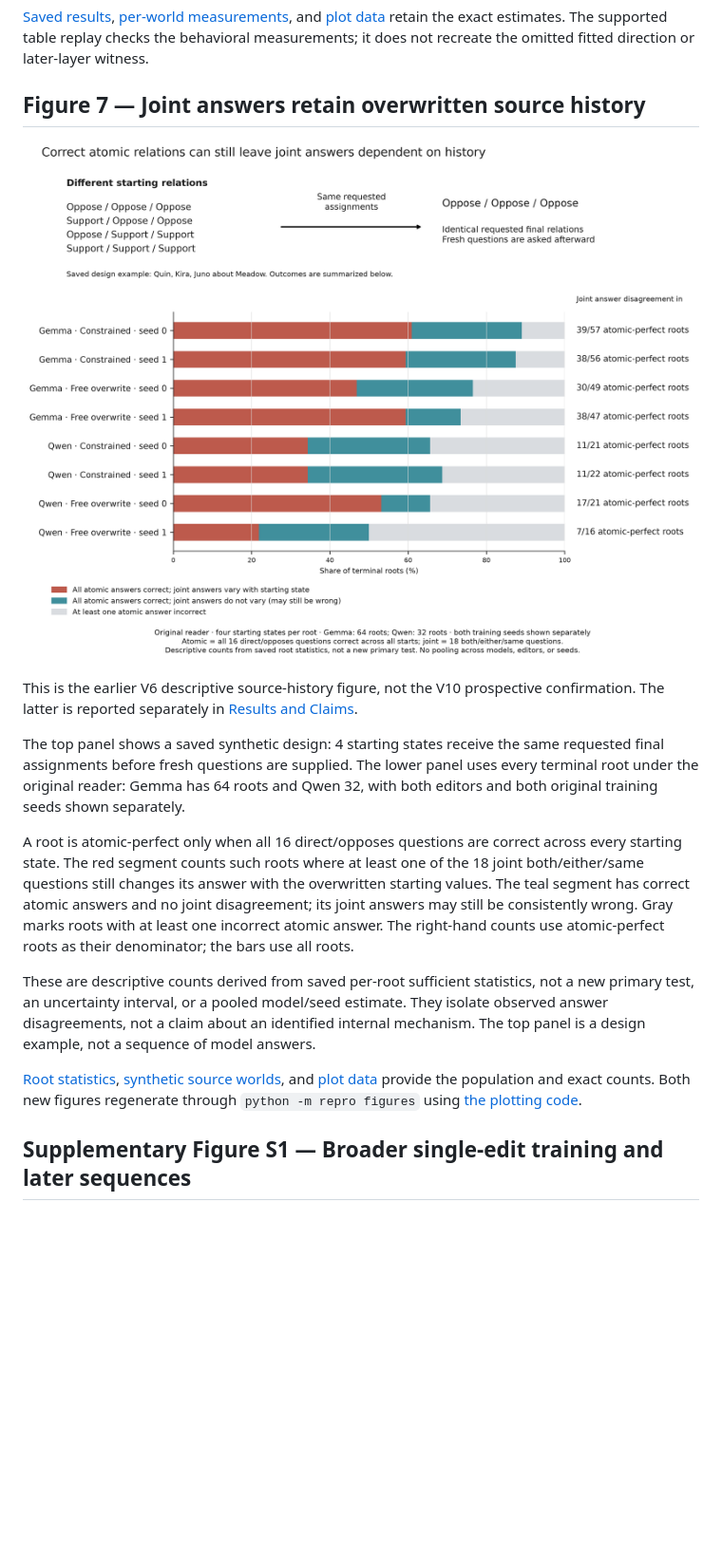
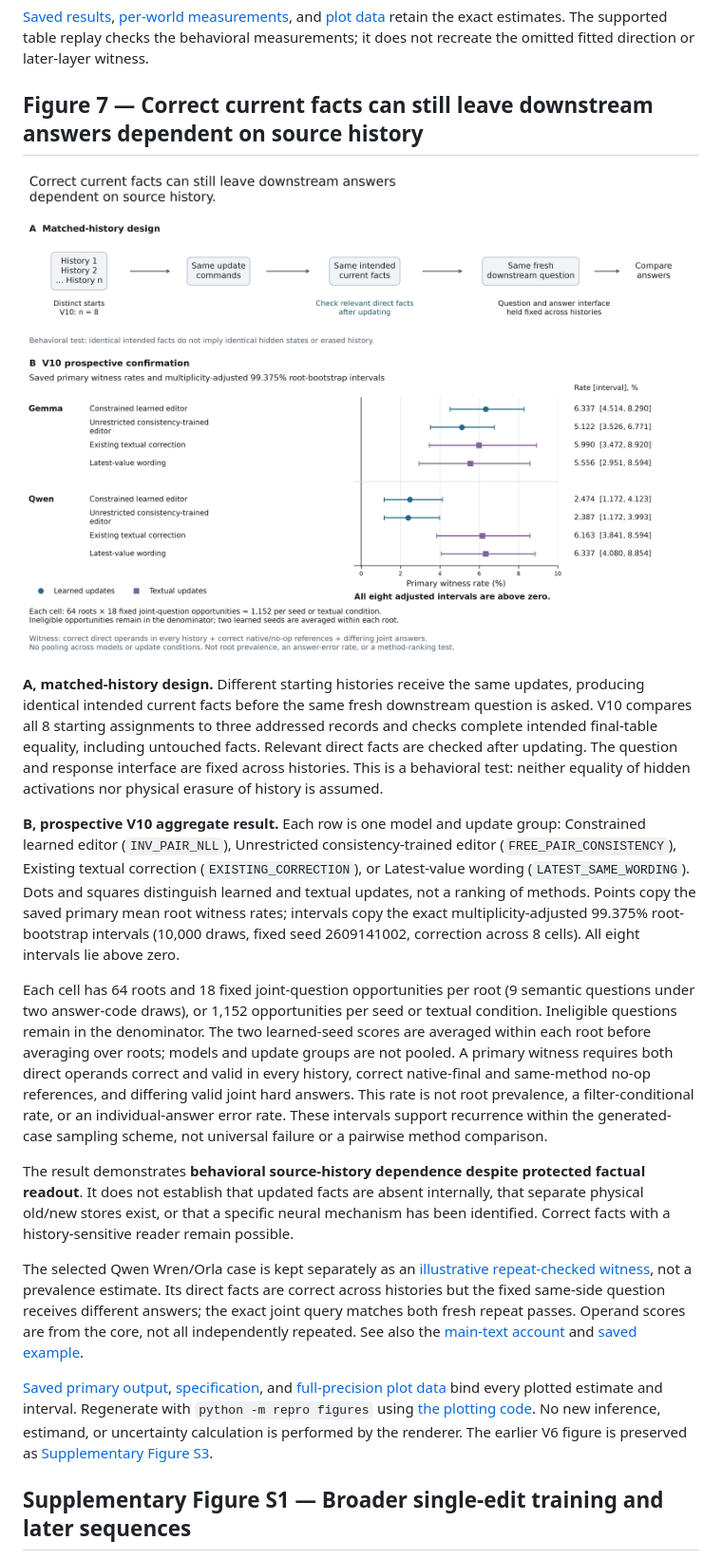
Before and after one commit to JeffVallyath/geometry-of-endorsement, a Markdown page: figures/CAPTIONS.md, the part around one of its changes. Shown at 95% size. Drawn GitHub-style; pictures changed too: figures/fig7_source_history.png; blank space fills up the shorter version.

Commit message:
Promote V10 prospective evidence to Figure 7 and archive V6

```diff
--- a/figures/CAPTIONS.md
+++ b/figures/CAPTIONS.md
@@ -249,5 +249,5 @@ and [plot data](../artifacts/figures/consequence_comparisons.json) retain the ex
 estimates. The supported table replay checks the behavioral measurements; it does
 not recreate the omitted fitted direction or later-layer witness.
 
-## Figure 7 — Joint answers retain overwritten source history
+## Figure 7 — Correct current facts can still leave downstream answers dependent on source history
 
@@ -255,31 +255,53 @@ not recreate the omitted fitted direction or later-layer witness.
 
-This is the earlier V6 descriptive source-history figure, not the V10 prospective
-confirmation. The latter is reported separately in
-[Results and Claims](../docs/RESULTS_AND_CLAIMS.md#v10-prospective-confirmation).
+**A, matched-history design.** Different starting histories receive the same
+updates, producing identical intended current facts before the same fresh
+downstream question is asked. V10 compares all 8 starting assignments to three
+addressed records and checks complete intended final-table equality, including
+untouched facts. Relevant direct facts are checked after updating. The question
+and response interface are fixed across histories. This is a behavioral test:
+neither equality of hidden activations nor physical erasure of history is assumed.
 
-The top panel shows a saved synthetic design: 4 starting states receive the same
-requested final assignments before fresh questions are supplied. The lower panel
-uses every terminal root under the original reader: Gemma has 64 roots and Qwen
-32, with both editors and both original training seeds shown separately.
+**B, prospective V10 aggregate result.** Each row is one model and update group:
+Constrained learned editor (`INV_PAIR_NLL`), Unrestricted consistency-trained
+editor (`FREE_PAIR_CONSISTENCY`), Existing textual correction
+(`EXISTING_CORRECTION`), or Latest-value wording (`LATEST_SAME_WORDING`). Dots and
+squares distinguish learned and textual updates, not a ranking of methods.
+Points copy the saved primary mean root witness rates; intervals copy the exact
+multiplicity-adjusted 99.375% root-bootstrap intervals (10,000 draws, fixed seed
+2609141002, correction across 8 cells). All eight intervals lie above zero.
 
-A root is atomic-perfect only when all 16 direct/opposes questions are correct
-across every starting state. The red segment counts such roots where at least
-one of the 18 joint both/either/same questions still changes its answer with the
-overwritten starting values. The teal segment has correct atomic answers and no
-joint disagreement; its joint answers may still be consistently wrong. Gray
-marks roots with at least one incorrect atomic answer. The right-hand counts
-use atomic-perfect roots as their denominator; the bars use all roots.
+Each cell has 64 roots and 18 fixed joint-question opportunities per root
+(9 semantic questions under two answer-code draws), or 1,152 opportunities per
+seed or textual condition. Ineligible questions remain in the denominator.
+The two learned-seed scores are averaged within each root before averaging over
+roots; models and update groups are not pooled. A primary witness requires both
+direct operands correct and valid in every history, correct native-final and
+same-method no-op references, and differing valid joint hard answers. This rate
+is not root prevalence, a filter-conditional rate, or an individual-answer error
+rate. These intervals support recurrence within the generated-case sampling
+scheme, not universal failure or a pairwise method comparison.
 
-These are descriptive counts derived from saved per-root sufficient statistics,
-not a new primary test, an uncertainty interval, or a pooled model/seed estimate.
-They isolate observed answer disagreements, not a claim about an identified
-internal mechanism. The top panel is a design example, not a sequence of model answers.
+The result demonstrates **behavioral source-history dependence despite protected
+factual readout**. It does not establish that updated facts are absent internally,
+that separate physical old/new stores exist, or that a specific neural mechanism
+has been identified. Correct facts with a history-sensitive reader remain possible.
 
-[Root statistics](../reproducibility/relational_editing/v6/scores/source_root_statistics.json.gz),
-[synthetic source worlds](../reproducibility/relational_editing/v6/data/gemma_source_roots.jsonl),
-and [plot data](../artifacts/figures/consequence_comparisons.json) provide the
-population and exact counts. Both new figures regenerate through
-`python -m repro figures` using [the plotting code](../src/repro/consequence_figures.py).
+The selected Qwen Wren/Orla case is kept separately as an
+[illustrative repeat-checked witness](../reproducibility/state_sufficiency/independent_verification/examples/EXAMPLES.md#repeat_checked_positive),
+not a prevalence estimate. Its direct facts are correct across histories but
+the fixed same-side question receives different answers; the exact joint query
+matches both fresh repeat passes. Operand scores are from the core, not all
+independently repeated. See also the
+[main-text account](../docs/RESULTS_AND_CLAIMS.md#a-repeat-checked-illustration-and-provenance-limits)
+and [saved example](../reproducibility/state_sufficiency/v10/selected_repeat_checked_example.json).
+
+[Saved primary output](../reproducibility/state_sufficiency/v10/primary_results.json),
+[specification](../reproducibility/state_sufficiency/v10/specification_summary.json),
+and [full-precision plot data](../artifacts/figures/v10_source_history.json)
+bind every plotted estimate and interval. Regenerate with `python -m repro figures`
+using [the plotting code](../src/repro/source_history_figure.py). No new inference,
+estimand, or uncertainty calculation is performed by the renderer. The earlier
+V6 figure is preserved as [Supplementary Figure S3](#supplementary-figure-s3--v6-descriptivearchival-source-history-census).
 
 ## Supplementary Figure S1 — Broader single-edit training and later sequences
 
```
Also changed, not shown: other parts of figures/CAPTIONS.md (+34 -1 lines), REPRODUCIBILITY.md (+9 -0 lines), docs/RESULTS_AND_CLAIMS.md (+9 -2 lines), figures/supplementary/figS3_v6_source_history.png (added), 10 other files.
